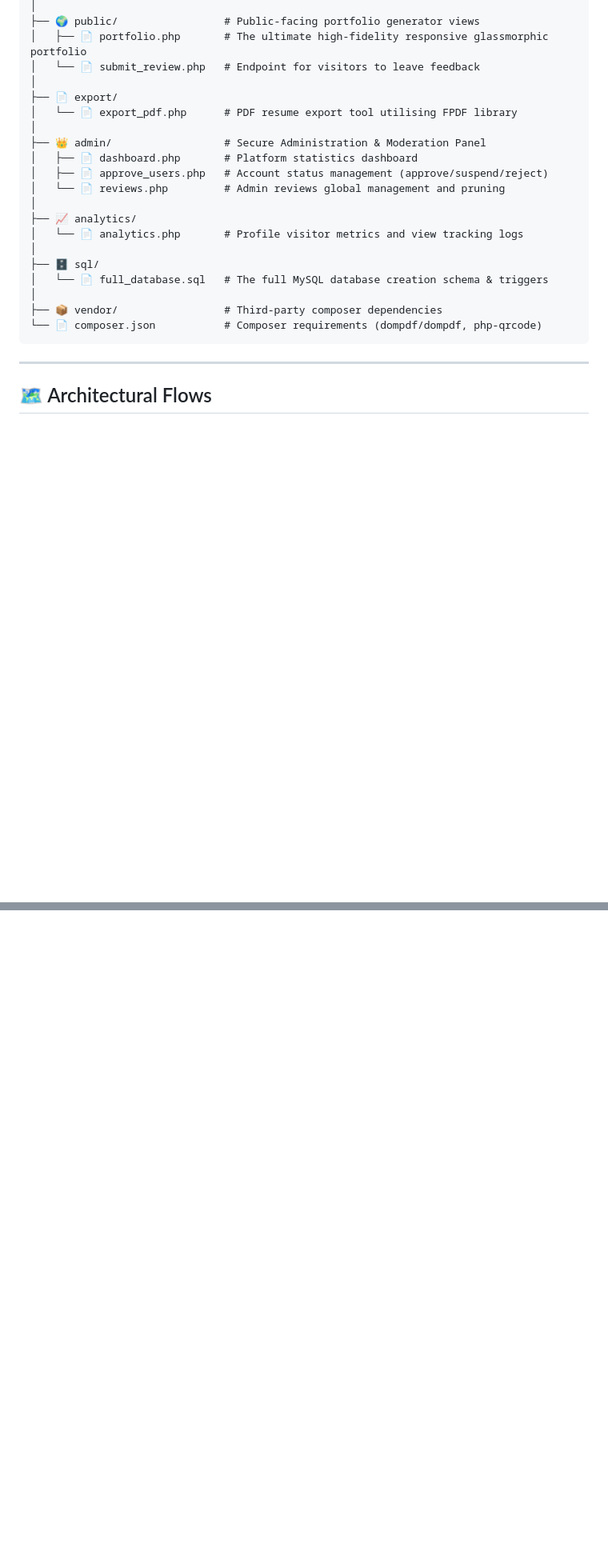
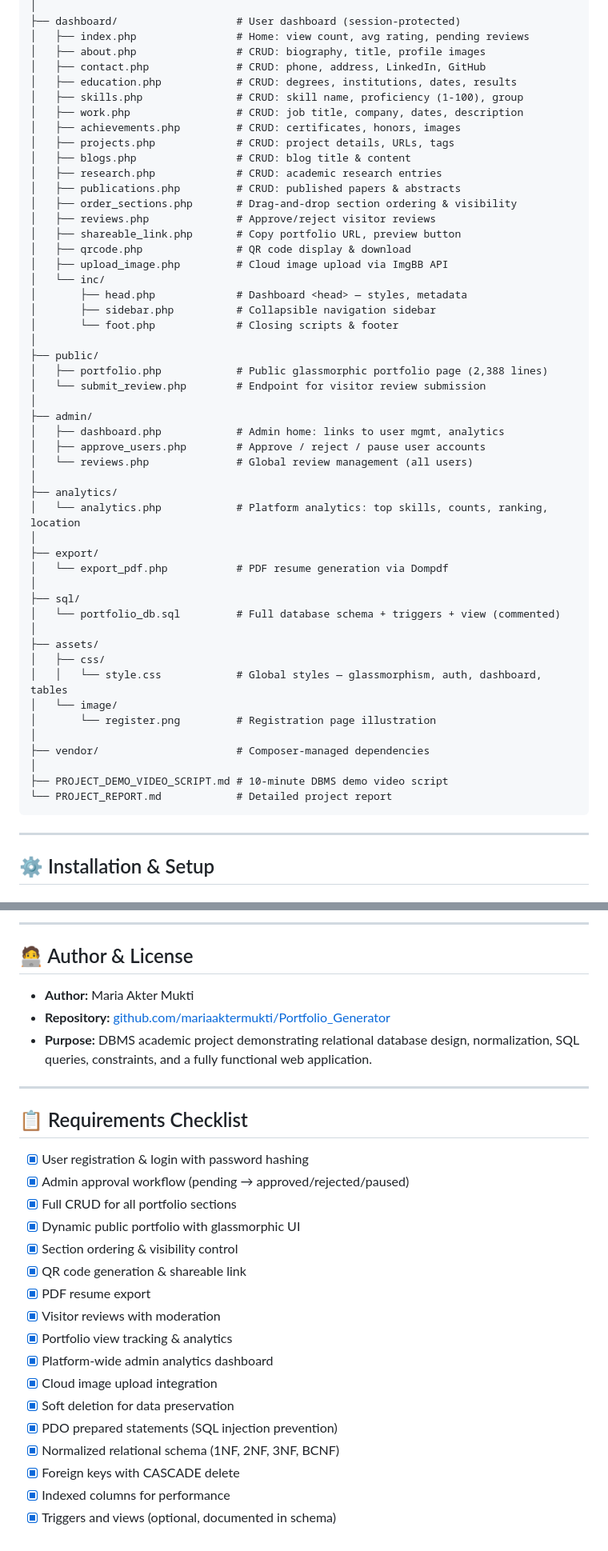
Before and after one commit to mariaaktermukti/Portfolio_Generator, a Markdown page: README.md, 2 parts joined by grey strips. Shown at 80% size. Drawn GitHub-style; blank space fills up the shorter version.

````diff
--- a/README.md
+++ b/README.md
@@ -42,27 +126,57 @@ dbms project/
 │
-├── 🌍 public/                 # Public-facing portfolio generator views
-│   ├── 📄 portfolio.php       # The ultimate high-fidelity responsive glassmorphic portfolio
-│   └── 📄 submit_review.php   # Endpoint for visitors to leave feedback
+├── dashboard/                   # User dashboard (session-protected)
+│   ├── index.php                # Home: view count, avg rating, pending reviews
+│   ├── about.php                # CRUD: biography, title, profile images
+│   ├── contact.php              # CRUD: phone, address, LinkedIn, GitHub
+│   ├── education.php            # CRUD: degrees, institutions, dates, results
+│   ├── skills.php               # CRUD: skill name, proficiency (1-100), group
+│   ├── work.php                 # CRUD: job title, company, dates, description
+│   ├── achievements.php         # CRUD: certificates, honors, images
+│   ├── projects.php             # CRUD: project details, URLs, tags
+│   ├── blogs.php                # CRUD: blog title & content
+│   ├── research.php             # CRUD: academic research entries
+│   ├── publications.php         # CRUD: published papers & abstracts
+│   ├── order_sections.php       # Drag-and-drop section ordering & visibility
+│   ├── reviews.php              # Approve/reject visitor reviews
+│   ├── shareable_link.php       # Copy portfolio URL, preview button
+│   ├── qrcode.php               # QR code display & download
+│   ├── upload_image.php         # Cloud image upload via ImgBB API
+│   └── inc/
+│       ├── head.php             # Dashboard <head> — styles, metadata
+│       ├── sidebar.php          # Collapsible navigation sidebar
+│       └── foot.php             # Closing scripts & footer
 │
-├── 📄 export/
-│   └── 📄 export_pdf.php      # PDF resume export tool utilising FPDF library
+├── public/
+│   ├── portfolio.php            # Public glassmorphic portfolio page (2,388 lines)
+│   └── submit_review.php        # Endpoint for visitor review submission
 │
-├── 👑 admin/                  # Secure Administration & Moderation Panel
-│   ├── 📄 dashboard.php       # Platform statistics dashboard
-│   ├── 📄 approve_users.php   # Account status management (approve/suspend/reject)
-│   └── 📄 reviews.php         # Admin reviews global management and pruning
+├── admin/
+│   ├── dashboard.php            # Admin home: links to user mgmt, analytics
+│   ├── approve_users.php        # Approve / reject / pause user accounts
+│   └── reviews.php              # Global review management (all users)
 │
-├── 📈 analytics/
-│   └── 📄 analytics.php       # Profile visitor metrics and view tracking logs
+├── analytics/
+│   └── analytics.php            # Platform analytics: top skills, counts, ranking, location
 │
-├── 🗄️ sql/
-│   └── 📄 full_database.sql   # The full MySQL database creation schema & triggers
+├── export/
+│   └── export_pdf.php           # PDF resume generation via Dompdf
 │
-├── 📦 vendor/                 # Third-party composer dependencies
-└── 📄 composer.json           # Composer requirements (dompdf/dompdf, php-qrcode)
+├── sql/
+│   └── portfolio_db.sql         # Full database schema + triggers + view (commented)
+│
+├── assets/
+│   ├── css/
+│   │   └── style.css            # Global styles — glassmorphism, auth, dashboard, tables
+│   └── image/
+│       └── register.png         # Registration page illustration
+│
+├── vendor/                      # Composer-managed dependencies
+│
+├── PROJECT_DEMO_VIDEO_SCRIPT.md # 10-minute DBMS demo video script
+└── PROJECT_REPORT.md            # Detailed project report
 ```
 
 ---
 
-## 🗺️ Architectural Flows
+## ⚙️ Installation & Setup
 
@@ -186,0 +319,29 @@ Fully dynamic dashboard allowing secure insertion, updating, and removal of user
+---
+
+## 🧑‍💻 Author & License
+
+- **Author:** Maria Akter Mukti
+- **Repository:** [github.com/mariaaktermukti/Portfolio_Generator](https://github.com/mariaaktermukti/Portfolio_Generator)
+- **Purpose:** DBMS academic project demonstrating relational database design, normalization, SQL queries, constraints, and a fully functional web application.
+
+---
+
+## 📋 Requirements Checklist
+
+- [x] User registration & login with password hashing
+- [x] Admin approval workflow (pending → approved/rejected/paused)
+- [x] Full CRUD for all portfolio sections
+- [x] Dynamic public portfolio with glassmorphic UI
+- [x] Section ordering & visibility control
+- [x] QR code generation & shareable link
+- [x] PDF resume export
+- [x] Visitor reviews with moderation
+- [x] Portfolio view tracking & analytics
+- [x] Platform-wide admin analytics dashboard
+- [x] Cloud image upload integration
+- [x] Soft deletion for data preservation
+- [x] PDO prepared statements (SQL injection prevention)
+- [x] Normalized relational schema (1NF, 2NF, 3NF, BCNF)
+- [x] Foreign keys with CASCADE delete
+- [x] Indexed columns for performance
+- [x] Triggers and views (optional, documented in schema)
````
Also changed, not shown: other parts of README.md (+240 -138 lines).
